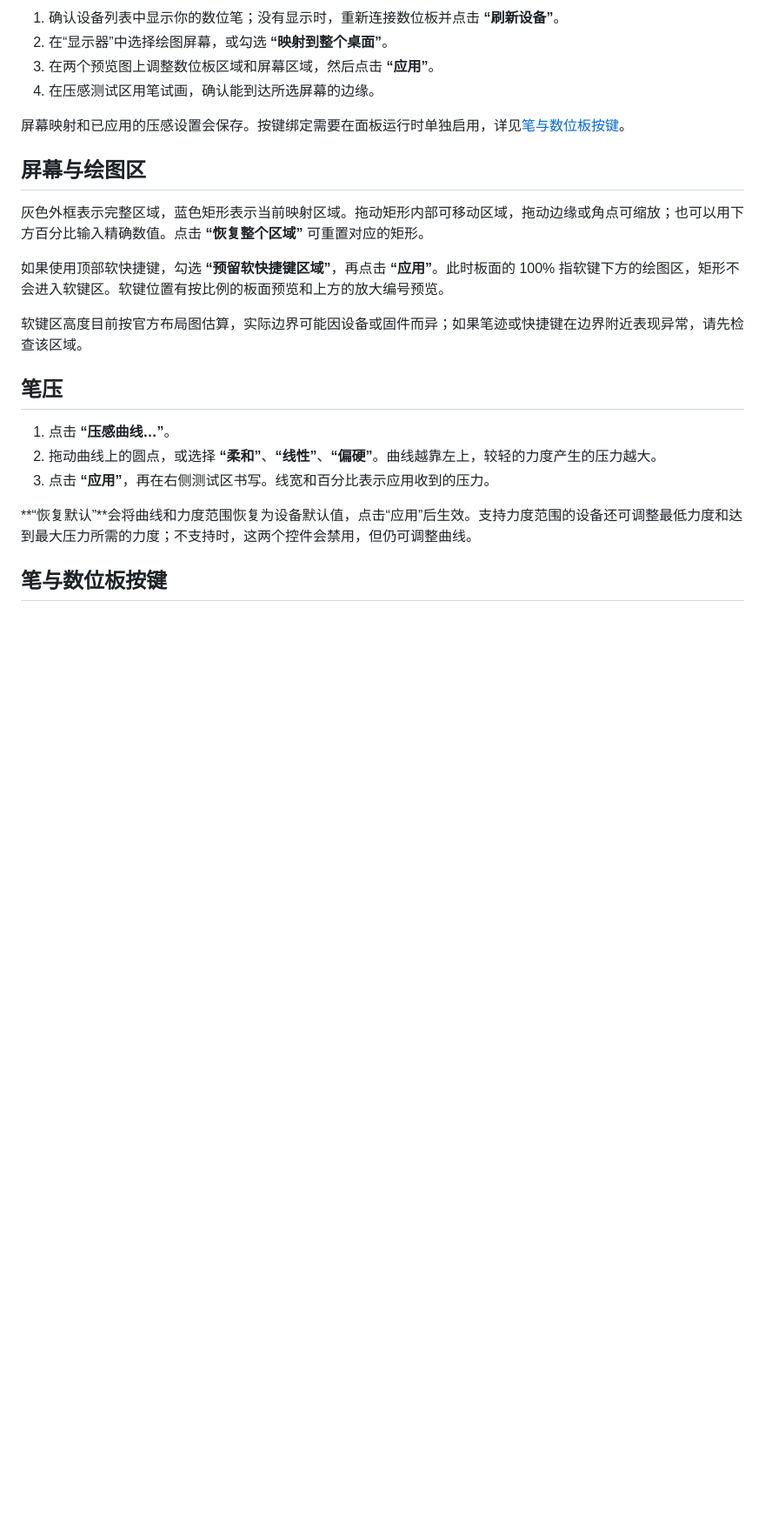
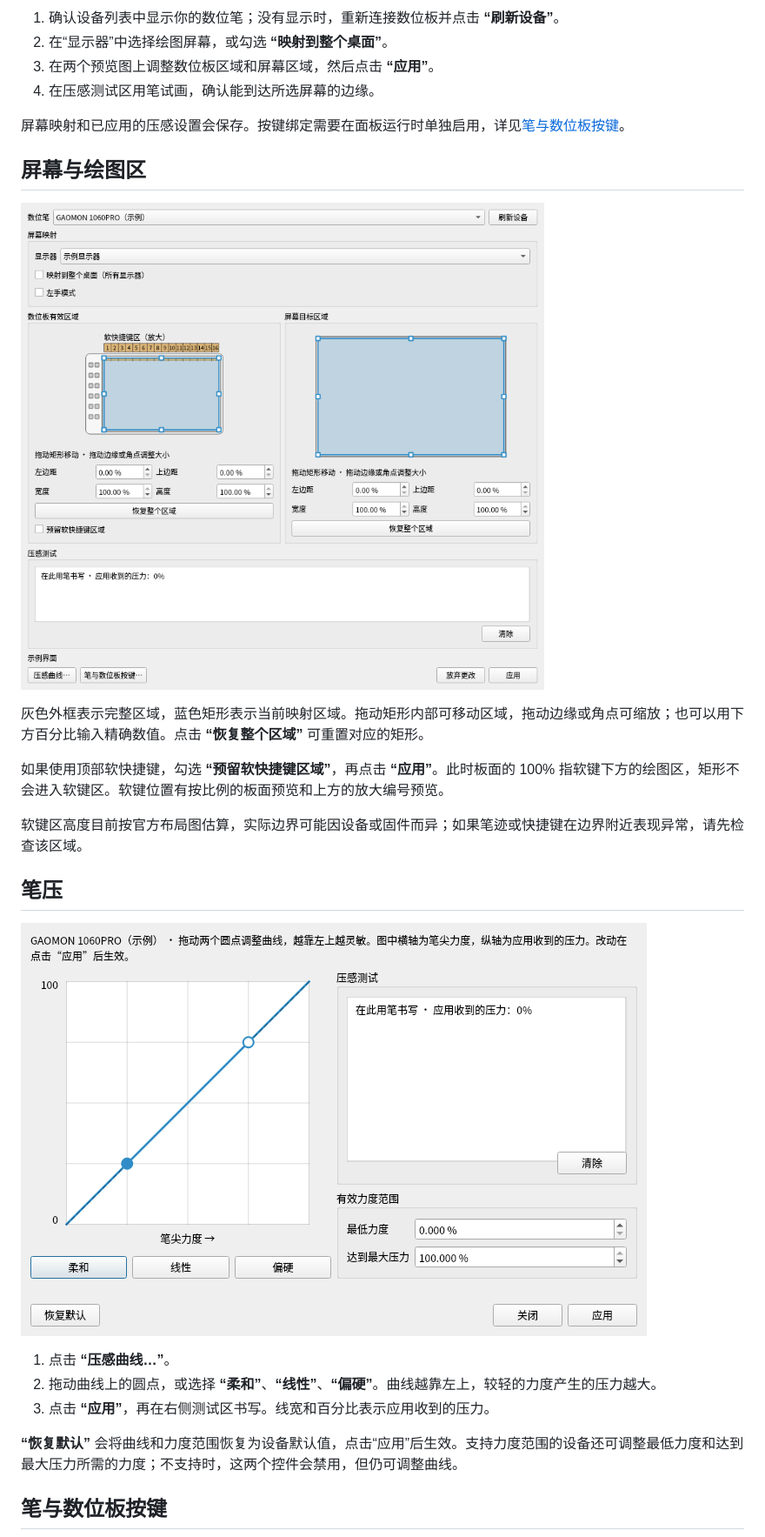
Before and after one commit to originalFactor/Gaomon1660PRO, a Markdown page: README.md, the part around one of its changes. Shown at 87% size. GitHub-like rendering; pictures changed too: assets/screenshots/main.png (added), assets/screenshots/pressure.png (added); blank space fills up the shorter version.

Commit message:
docs: improve README.md

```diff
--- a/README.md
+++ b/README.md
@@ -37,6 +39,8 @@ gaomon-manage-panel
 
 ## 屏幕与绘图区
 
+![主面板：屏幕映射、数位板与屏幕区域预览以及压感测试](assets/screenshots/main.png)
+
 灰色外框表示完整区域，蓝色矩形表示当前映射区域。拖动矩形内部可移动区域，拖动边缘或角点可缩放；也可以用下方百分比输入精确数值。点击 **“恢复整个区域”** 可重置对应的矩形。
 
 如果使用顶部软快捷键，勾选 **“预留软快捷键区域”**，再点击 **“应用”**。此时板面的 100% 指软键下方的绘图区，矩形不会进入软键区。软键位置有按比例的板面预览和上方的放大编号预览。
@@ -45,10 +49,12 @@ gaomon-manage-panel
 
 ## 笔压
 
+![压感曲线窗口：曲线预设、测试区和有效力度范围](assets/screenshots/pressure.png)
+
 1. 点击 **“压感曲线…”**。
 2. 拖动曲线上的圆点，或选择 **“柔和”**、**“线性”**、**“偏硬”**。曲线越靠左上，较轻的力度产生的压力越大。
 3. 点击 **“应用”**，再在右侧测试区书写。线宽和百分比表示应用收到的压力。
 
-**“恢复默认”**会将曲线和力度范围恢复为设备默认值，点击“应用”后生效。支持力度范围的设备还可调整最低力度和达到最大压力所需的力度；不支持时，这两个控件会禁用，但仍可调整曲线。
+**“恢复默认”** 会将曲线和力度范围恢复为设备默认值，点击“应用”后生效。支持力度范围的设备还可调整最低力度和达到最大压力所需的力度；不支持时，这两个控件会禁用，但仍可调整曲线。
 
 ## 笔与数位板按键
```
Also changed, not shown: other parts of README.md (+5 -1 lines), assets/screenshots/shortcuts.png (added).
